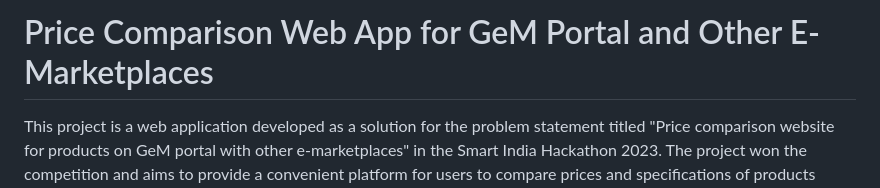
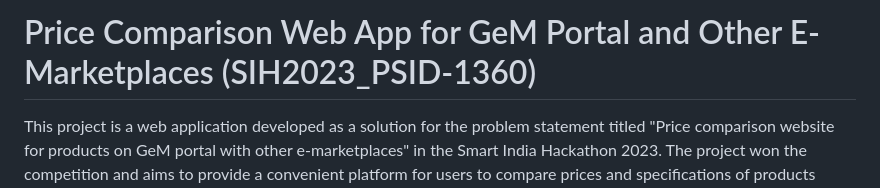
Before and after one commit to anywaay/SIH2023_LOGIX_PROTOTYPE, a Markdown page: README.md, the part around the change. Rendered like a GitHub page.

```diff
--- a/README.md
+++ b/README.md
@@ -1,4 +1,4 @@
-# Price Comparison Web App for GeM Portal and Other E-Marketplaces
+# Price Comparison Web App for GeM Portal and Other E-Marketplaces (SIH2023_PSID-1360)
 
 This project is a web application developed as a solution for the problem statement titled "Price comparison website for products on GeM portal with other e-marketplaces" in the Smart India Hackathon 2023. The project won the competition and aims to provide a convenient platform for users to compare prices and specifications of products listed on the Government e-Marketplace (GeM) with those available on other popular e-marketplaces such as Flipkart, eBay, Amazon, Alibaba, etc.
 
```
